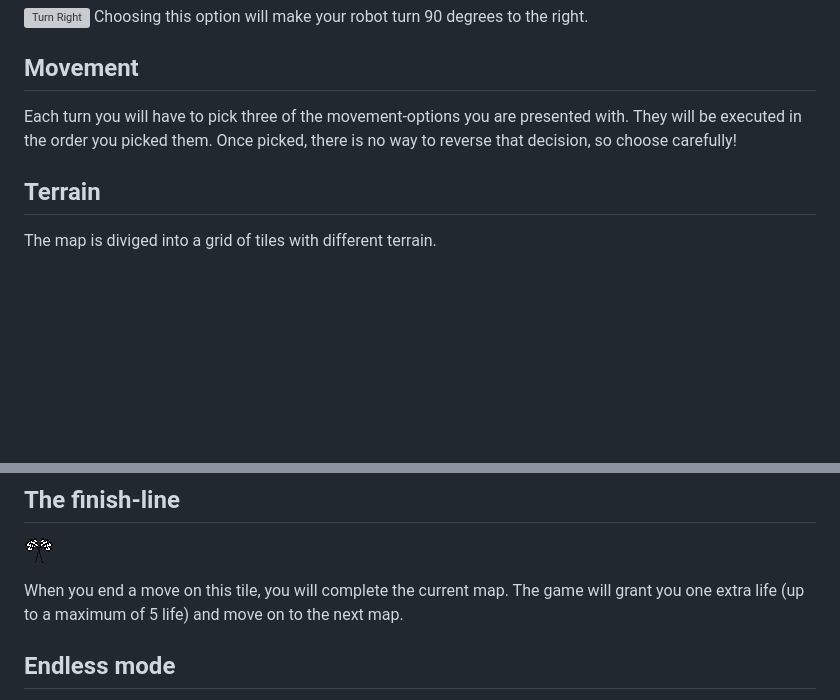
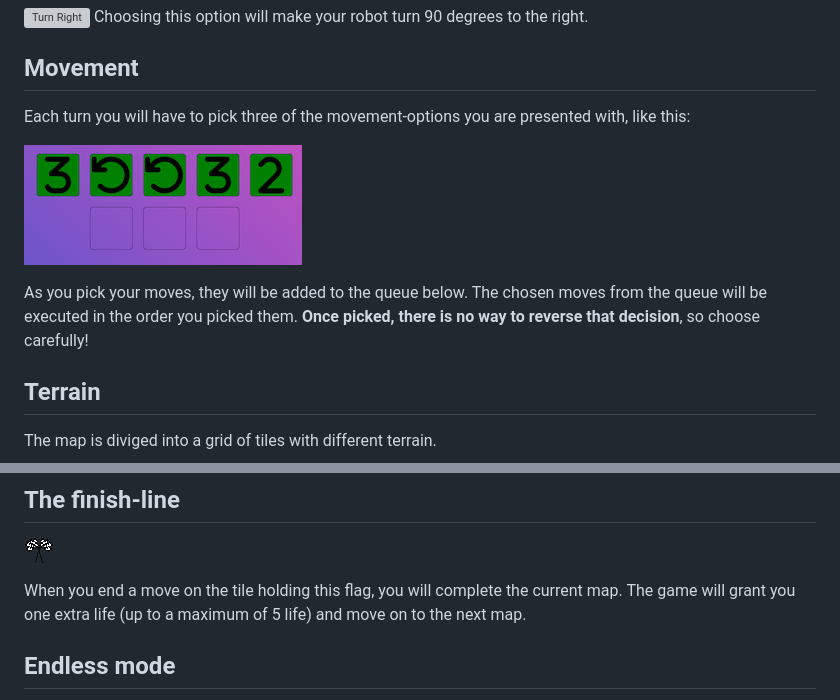
Before and after one commit to Mottschi/RobotRacing, a Markdown page: readme.md, 2 parts joined by grey strips. GitHub-like rendering; pictures changed too: assets/images/movement.png (added); blank space fills up the shorter version; grey boxes are pictures that could not be loaded.

```diff
--- a/readme.md
+++ b/readme.md
@@ -37,7 +37,11 @@ Choosing this option will make your robot turn 90 degrees to the left.
 Choosing this option will make your robot turn 90 degrees to the right.
 
 ## Movement
-Each turn you will have to pick three of the movement-options you are presented with. They will be executed in the order you picked them. Once picked, there is no way to reverse that decision, so choose carefully!
+Each turn you will have to pick three of the movement-options you are presented with, like this:
+
+![Movement UI](/assets/images/movement.png)
+
+As you pick your moves, they will be added to the queue below. The chosen moves from the queue will be executed in the order you picked them. **Once picked, there is no way to reverse that decision**, so choose carefully!
 
 ## Terrain
 The map is diviged into a grid of tiles with different terrain.
@@ -69,7 +73,7 @@ Your robot can technically enter this terrain, but will be destroyed when doing
 ## The finish-line
 ![Finish-flag](/assets/images/flag2.png)
 
-When you end a move on this tile, you will complete the current map. The game will grant you one extra life (up to a maximum of 5 life) and move on to the next map.
+When you end a move on the tile holding this flag, you will complete the current map. The game will grant you one extra life (up to a maximum of 5 life) and move on to the next map.
 
 ## Endless mode
 The first 3 maps in this game will always be the same 3 maps, but after you complete all of these in order, you will reach the endless mode, where you will continue to be challenged by randomly generated maps until you finally run out of lifes.
```
Also changed, not shown: other parts of readme.md (+1 -1 lines), 1 other file.
